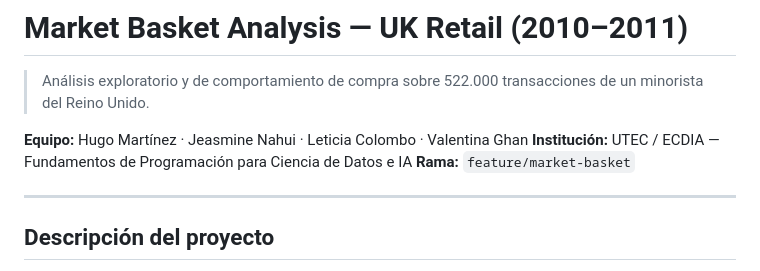
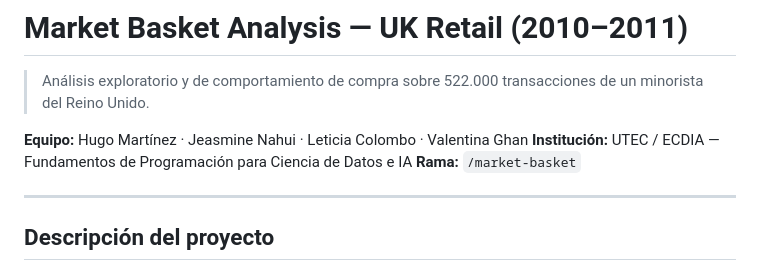
Before and after one commit to hunimato/ProyectoDataScienceECDIA, a Markdown page: README.md, the part around the change. Drawn GitHub-style.

Commit message:
Update branch name in README

```diff
--- a/README.md
+++ b/README.md
@@ -4,7 +4,7 @@
 
 **Equipo:** Hugo Martínez · Jeasmine Nahui · Leticia Colombo · Valentina Ghan
 **Institución:** UTEC / ECDIA — Fundamentos de Programación para Ciencia de Datos e IA
-**Rama:** `feature/market-basket`
+**Rama:** `/market-basket`
 
 ---
 
```
